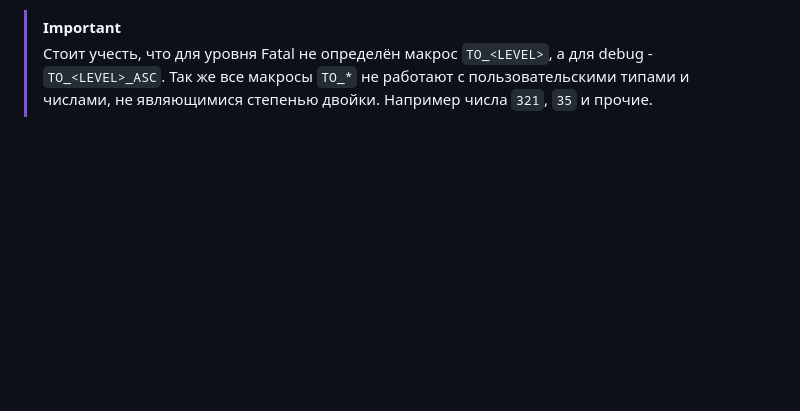
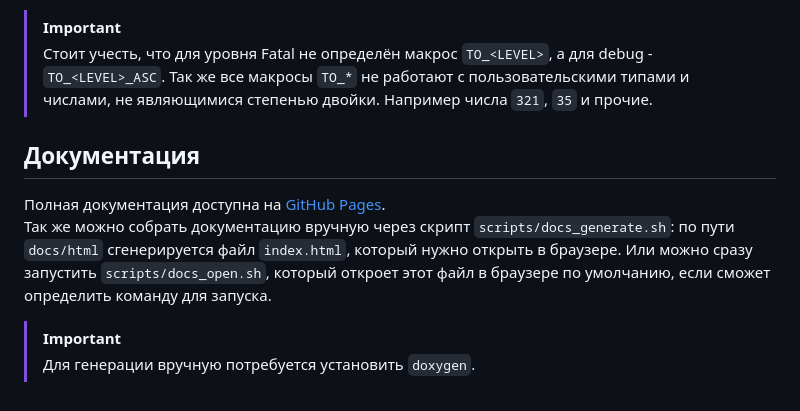
Before and after one commit to Alt-Gerutro/WriteX, a Markdown page: README.md, the part around the change. Rendered like a GitHub page; blank space fills up the shorter version.

Commit message:
Updated README.md. Added documentation section.

```diff
--- a/README.md
+++ b/README.md
@@ -104,3 +104,10 @@ short WriteX::getFilter();
 > [!IMPORTANT]
 > Стоит учесть, что для уровня Fatal не определён макрос `TO_<LEVEL>`, а для debug - `TO_<LEVEL>_ASC`.
 > Так же все макросы `TO_*` не работают с пользовательскими типами и числами, не являющимися степенью двойки. Например числа `321`, `35` и прочие.
+
+## Документация
+Полная документация доступна на [GitHub Pages](https://alt-gerutro.github.io/WriteX/).
+Так же можно собрать документацию вручную через скрипт `scripts/docs_generate.sh`: по пути `docs/html` сгенерируется файл `index.html`, который нужно открыть в браузере. Или можно сразу запустить `scripts/docs_open.sh`, который откроет этот файл в браузере по умолчанию, если сможет определить команду для запуска.
+
+> [!IMPORTANT]
+> Для генерации вручную потребуется установить `doxygen`.
```
